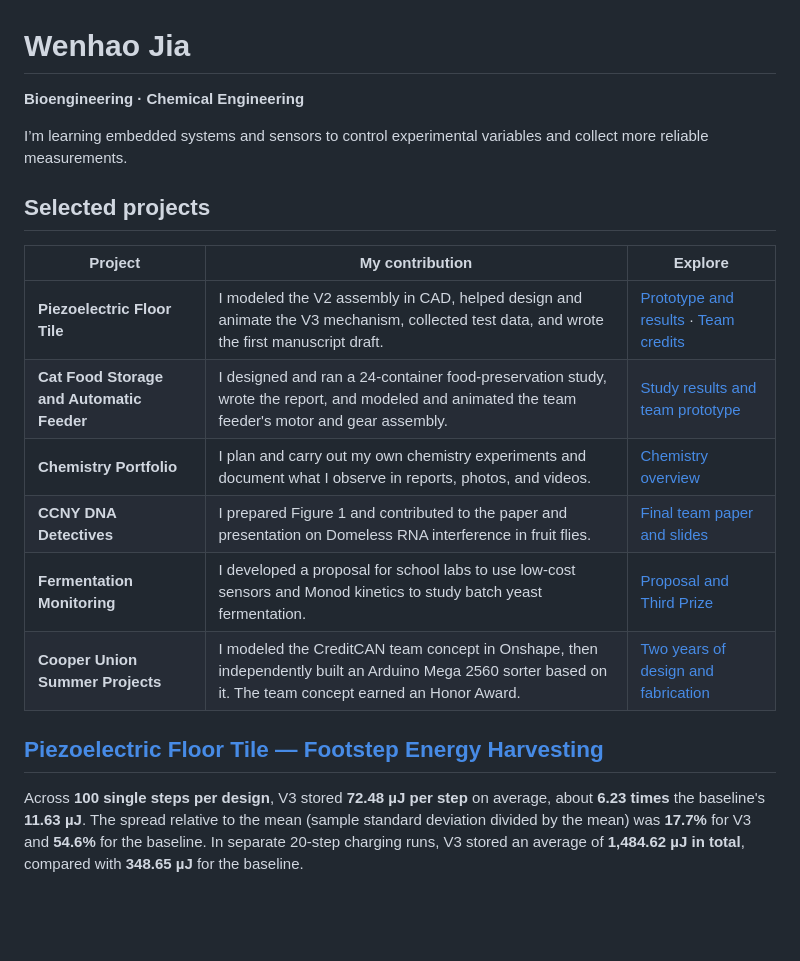
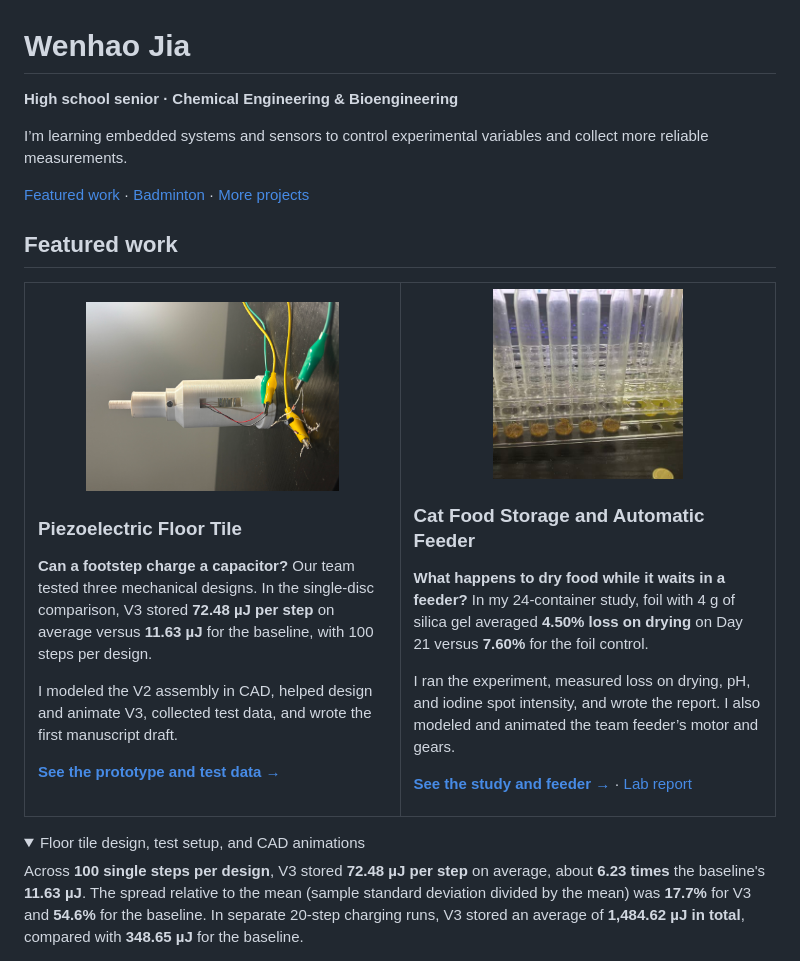
Before and after one commit to jw3422951-ops/jw3422951-ops, a Markdown page: README.md, the part around one of its changes. Rendered like a GitHub page; pictures changed too: assets/piezoelectric-floor-tile-v3.jpg (added); folded sections open; blank space fills up the shorter version.

```diff
--- a/README.md
+++ b/README.md
@@ -1,21 +1,34 @@
 # Wenhao Jia
 
-**Bioengineering · Chemical Engineering**
+**High school senior · Chemical Engineering & Bioengineering**
 
 I’m learning embedded systems and sensors to control experimental variables and collect more reliable measurements.
 
-## Selected projects
+[Featured work](#featured-work) · [Badminton](#varsity-badminton) · [More projects](#more-projects)
 
-| Project | My contribution | Explore |
-| --- | --- | --- |
-| **Piezoelectric Floor Tile** | I modeled the V2 assembly in CAD, helped design and animate the V3 mechanism, collected test data, and wrote the first manuscript draft. | [Prototype and results](https://github.com/jw3422951-ops/piezoelectric-floor-tile) · [Team credits](https://github.com/jw3422951-ops/piezoelectric-floor-tile/blob/main/CREDITS.md) |
-| **Cat Food Storage and Automatic Feeder** | I designed and ran a 24-container food-preservation study, wrote the report, and modeled and animated the team feeder's motor and gear assembly. | [Study results and team prototype](https://github.com/jw3422951-ops/cat-food-storage-study) |
-| **Chemistry Portfolio** | I plan and carry out my own chemistry experiments and document what I observe in reports, photos, and videos. | [Chemistry overview](https://github.com/jw3422951-ops/chemistry-portfolio/blob/main/README.md) |
-| **CCNY DNA Detectives** | I prepared Figure 1 and contributed to the paper and presentation on Domeless RNA interference in fruit flies. | [Final team paper and slides](https://github.com/jw3422951-ops/ccny-dna-detectives) |
-| **Fermentation Monitoring** | I developed a proposal for school labs to use low-cost sensors and Monod kinetics to study batch yeast fermentation. | [Proposal and Third Prize](https://github.com/jw3422951-ops/fermentation-monitoring-proposal) |
-| **Cooper Union Summer Projects** | I modeled the CreditCAN team concept in Onshape, then independently built an Arduino Mega 2560 sorter based on it. The team concept earned an Honor Award. | [Two years of design and fabrication](https://github.com/jw3422951-ops/cooper-union-projects) |
+## Featured work
 
-## [Piezoelectric Floor Tile — Footstep Energy Harvesting](https://github.com/jw3422951-ops/piezoelectric-floor-tile)
+<table>
+  <tr>
+    <td width="50%" valign="top">
+      <p align="center"><a href="https://github.com/jw3422951-ops/piezoelectric-floor-tile"><img src="assets/piezoelectric-floor-tile-v3.jpg" height="190" alt="Assembled V3 center-punch prototype with test leads"></a></p>
+      <h3>Piezoelectric Floor Tile</h3>
+      <p><strong>Can a footstep charge a capacitor?</strong> Our team tested three mechanical designs. In the single-disc comparison, V3 stored <strong>72.48 µJ per step</strong> on average versus <strong>11.63 µJ</strong> for the baseline, with 100 steps per design.</p>
+      <p>I modeled the V2 assembly in CAD, helped design and animate V3, collected test data, and wrote the first manuscript draft.</p>
+      <p><a href="https://github.com/jw3422951-ops/piezoelectric-floor-tile"><strong>See the prototype and test data →</strong></a></p>
+    </td>
+    <td width="50%" valign="top">
+      <p align="center"><a href="https://github.com/jw3422951-ops/cat-food-storage-study"><img src="assets/cat-food-storage.jpg" height="190" alt="Test tubes containing cat-food samples during hexane extraction"></a></p>
+      <h3>Cat Food Storage and Automatic Feeder</h3>
+      <p><strong>What happens to dry food while it waits in a feeder?</strong> In my 24-container study, foil with 4 g of silica gel averaged <strong>4.50% loss on drying</strong> on Day 21 versus <strong>7.60%</strong> for the foil control.</p>
+      <p>I ran the experiment, measured loss on drying, pH, and iodine spot intensity, and wrote the report. I also modeled and animated the team feeder’s motor and gears.</p>
+      <p><a href="https://github.com/jw3422951-ops/cat-food-storage-study"><strong>See the study and feeder →</strong></a> · <a href="https://github.com/jw3422951-ops/cat-food-storage-study/blob/main/reports/cat-food-storage-experiment.pdf">Lab report</a></p>
+    </td>
+  </tr>
+</table>
+
+<details>
+<summary>Floor tile design, test setup, and CAD animations</summary>
 
 Across **100 single steps per design**, V3 stored **72.48 µJ per step** on average, about **6.23 times** the baseline's **11.63 µJ**. The spread relative to the mean (sample standard deviation divided by the mean) was **17.7%** for V3 and **54.6%** for the baseline. In separate 20-step charging runs, V3 stored an average of **1,484.62 µJ in total**, compared with **348.65 µJ** for the baseline.
 
```
Also changed, not shown: other parts of README.md (+34 -23 lines), activities/badminton.md (added, +14 -0 lines), assets/badminton-finalist-plaque.jpg (added), assets/badminton-finalists.jpg (added).
